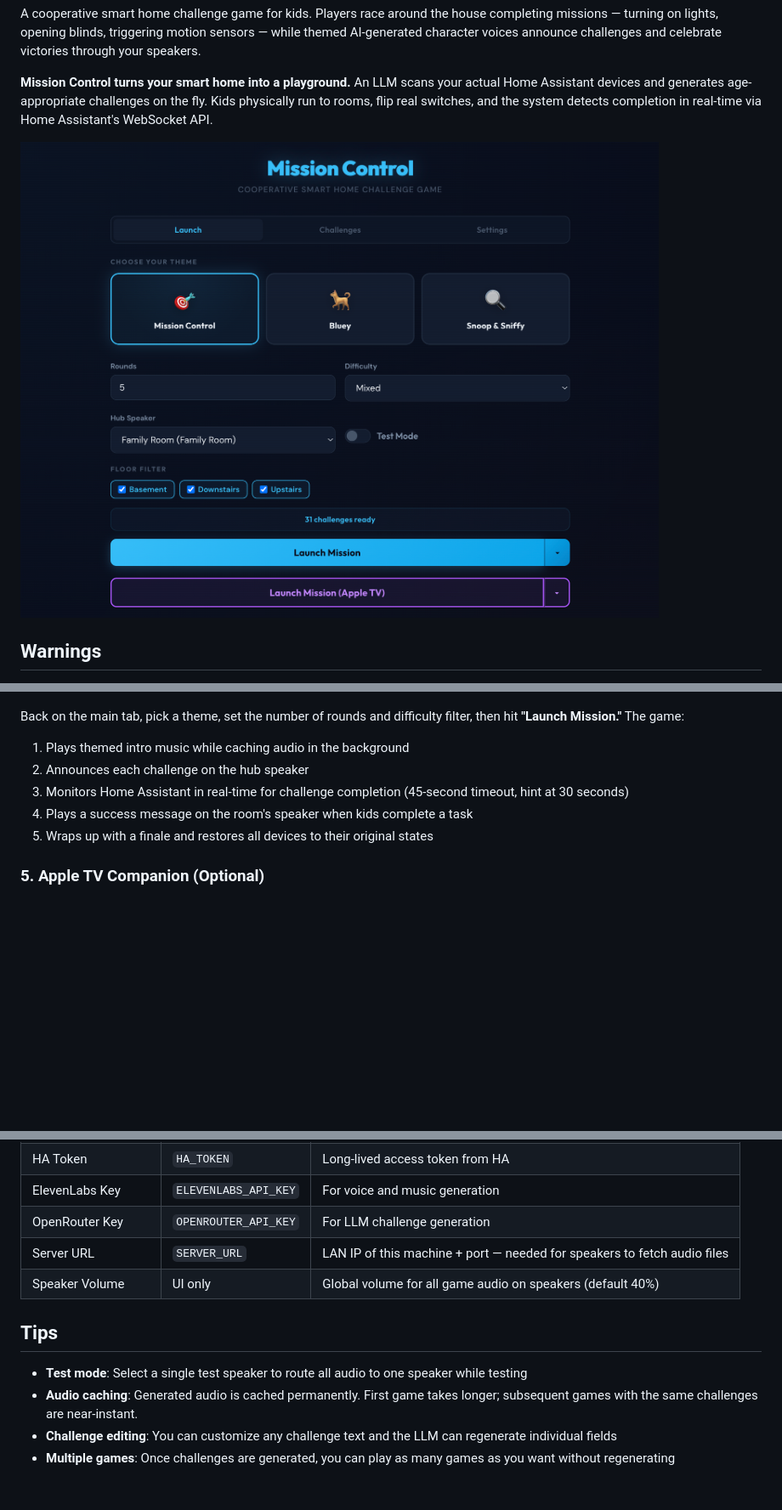
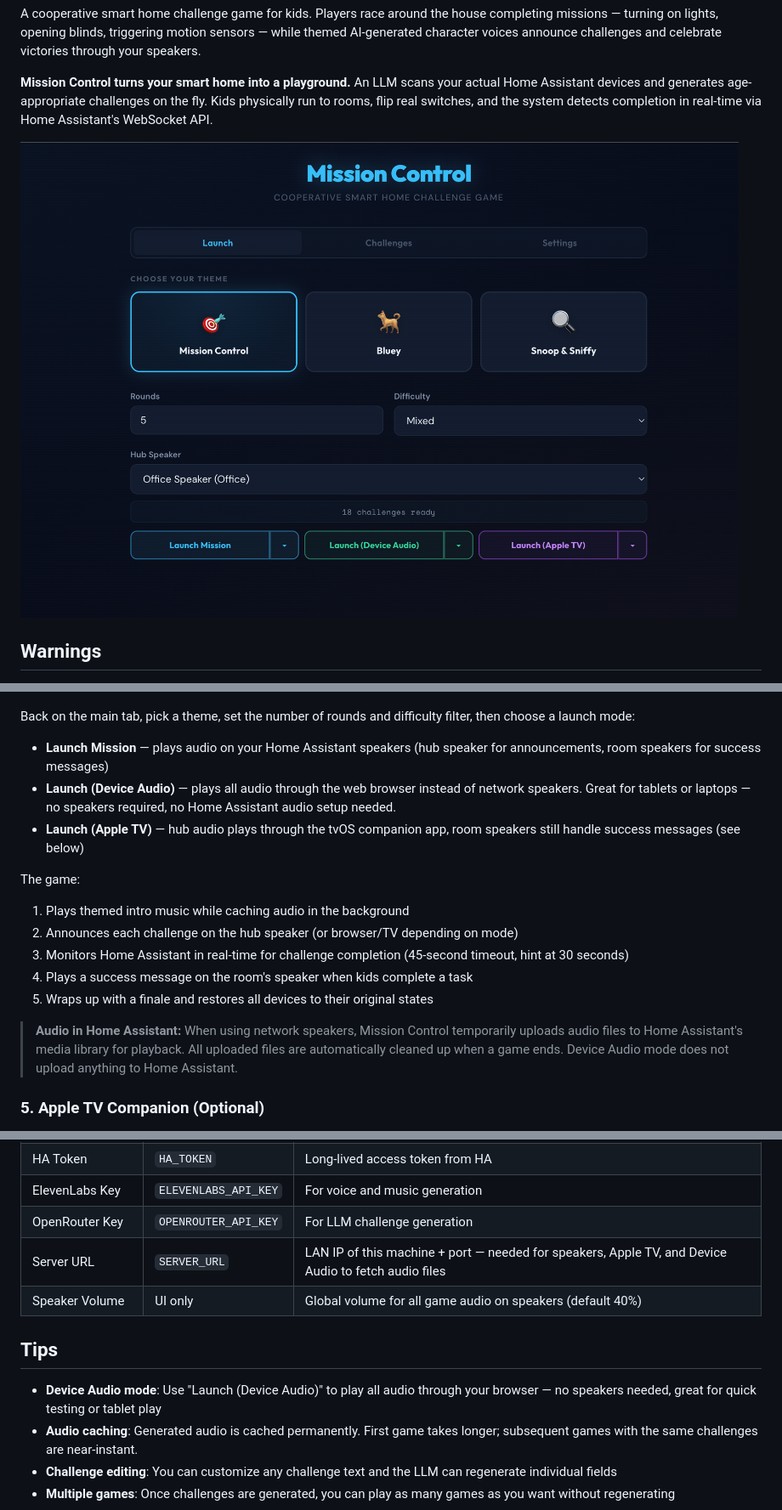
Before and after one commit to dcnoren/mission-control, a Markdown page: README.md, 3 parts joined by grey strips. Shown at 85% size. Drawn GitHub-style; pictures changed too: docs/screenshots/launch.png; blank space fills up the shorter version.

```diff
--- a/README.md
+++ b/README.md
@@ -123,13 +123,21 @@ Switch to the **Challenges** tab:
 
 ![Game in progress](docs/screenshots/game-active.png)
 
-Back on the main tab, pick a theme, set the number of rounds and difficulty filter, then hit **"Launch Mission."** The game:
+Back on the main tab, pick a theme, set the number of rounds and difficulty filter, then choose a launch mode:
+
+- **Launch Mission** — plays audio on your Home Assistant speakers (hub speaker for announcements, room speakers for success messages)
+- **Launch (Device Audio)** — plays all audio through the web browser instead of network speakers. Great for tablets or laptops — no speakers required, no Home Assistant audio setup needed.
+- **Launch (Apple TV)** — hub audio plays through the tvOS companion app, room speakers still handle success messages (see below)
+
+The game:
 
 1. Plays themed intro music while caching audio in the background
-2. Announces each challenge on the hub speaker
+2. Announces each challenge on the hub speaker (or browser/TV depending on mode)
 3. Monitors Home Assistant in real-time for challenge completion (45-second timeout, hint at 30 seconds)
 4. Plays a success message on the room's speaker when kids complete a task
 5. Wraps up with a finale and restores all devices to their original states
+
+> **Audio in Home Assistant:** When using network speakers, Mission Control temporarily uploads audio files to Home Assistant's media library for playback. All uploaded files are automatically cleaned up when a game ends. Device Audio mode does not upload anything to Home Assistant.
 
 ### 5. Apple TV Companion (Optional)
 
@@ -199,12 +207,12 @@ All settings can be configured via environment variables or through the web UI.
 | HA Token | `HA_TOKEN` | Long-lived access token from HA |
 | ElevenLabs Key | `ELEVENLABS_API_KEY` | For voice and music generation |
 | OpenRouter Key | `OPENROUTER_API_KEY` | For LLM challenge generation |
-| Server URL | `SERVER_URL` | LAN IP of this machine + port — needed for speakers to fetch audio files |
+| Server URL | `SERVER_URL` | LAN IP of this machine + port — needed for speakers, Apple TV, and Device Audio to fetch audio files |
 | Speaker Volume | UI only | Global volume for all game audio on speakers (default 40%) |
 
 ## Tips
 
-- **Test mode**: Select a single test speaker to route all audio to one speaker while testing
+- **Device Audio mode**: Use "Launch (Device Audio)" to play all audio through your browser — no speakers needed, great for quick testing or tablet play
 - **Audio caching**: Generated audio is cached permanently. First game takes longer; subsequent games with the same challenges are near-instant.
 - **Challenge editing**: You can customize any challenge text and the LLM can regenerate individual fields
 - **Multiple games**: Once challenges are generated, you can play as many games as you want without regenerating
```
Also changed, not shown: other parts of README.md (+3 -3 lines), CLAUDE.md (+10 -3 lines), 5 other files.
